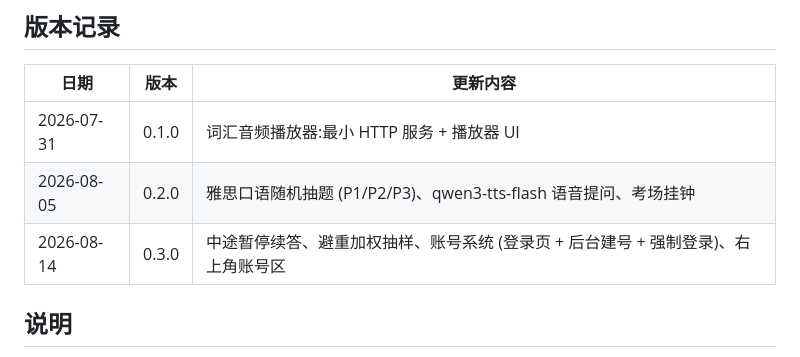
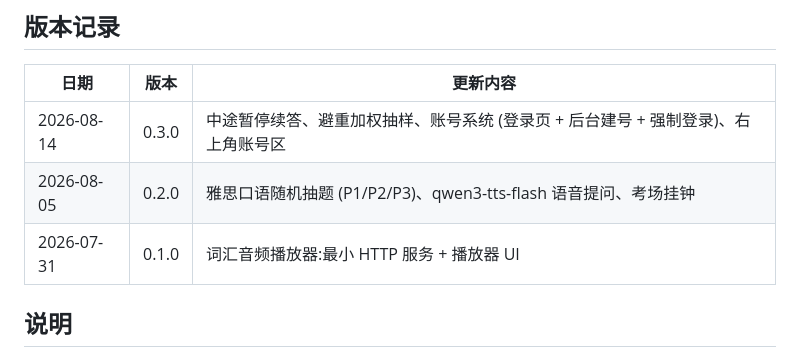
Before and after one commit to Ian1274/ielts-speak, a Markdown page: README.md, the part around the change. Drawn GitHub-style.

Commit message:
docs: order version history newest first
Co-Authored-By: Claude Fable 5 <noreply@anthropic.com>

```diff
--- a/README.md
+++ b/README.md
@@ -103,9 +103,9 @@ tests/           pytest (39 个用例)
 
 | 日期 | 版本 | 更新内容 |
 |---|---|---|
+| 2026-08-14 | 0.3.0 | 中途暂停续答、避重加权抽样、账号系统 (登录页 + 后台建号 + 强制登录)、右上角账号区 |
+| 2026-08-05 | 0.2.0 | 雅思口语随机抽题 (P1/P2/P3)、qwen3-tts-flash 语音提问、考场挂钟 |
 | 2026-07-31 | 0.1.0 | 词汇音频播放器:最小 HTTP 服务 + 播放器 UI |
-| 2026-08-05 | 0.2.0 | 雅思口语随机抽题 (P1/P2/P3)、qwen3-tts-flash 语音提问、考场挂钟 |
-| 2026-08-14 | 0.3.0 | 中途暂停续答、避重加权抽样、账号系统 (登录页 + 后台建号 + 强制登录)、右上角账号区 |
 
 ## 说明
 
```
